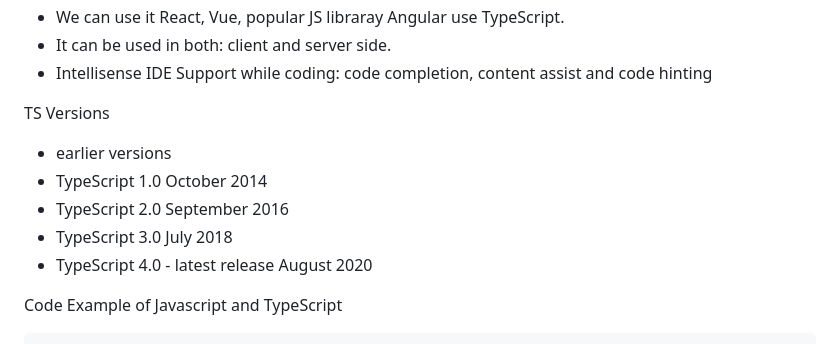
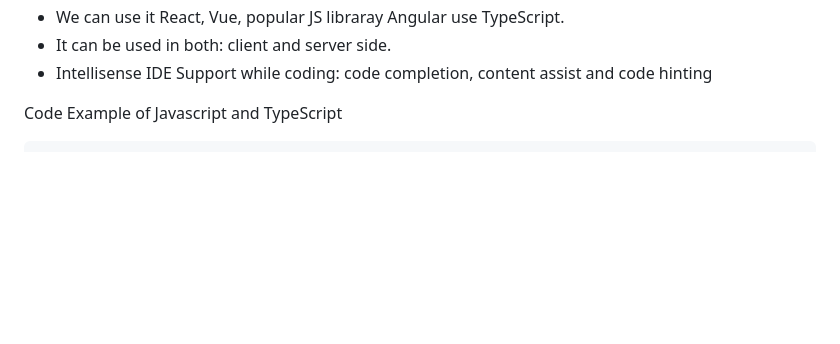
Before and after one commit to arnabsahawrk/TypeScript, a Markdown page: README.md, the part around the change. Drawn GitHub-style; blank space fills up the shorter version.

```diff
--- a/README.md
+++ b/README.md
@@ -46,14 +46,6 @@ Why TypeScript?
 - We can use it React, Vue, popular JS libraray Angular use TypeScript.
 - It can be used in both: client and server side.
 - Intellisense IDE Support while coding: code completion, content assist and code hinting
-
-TS Versions
-
-- earlier versions
-- TypeScript 1.0 October 2014
-- TypeScript 2.0 September 2016
-- TypeScript 3.0 July 2018
-- TypeScript 4.0 - latest release August 2020
 
 Code Example of Javascript and TypeScript
 
```
